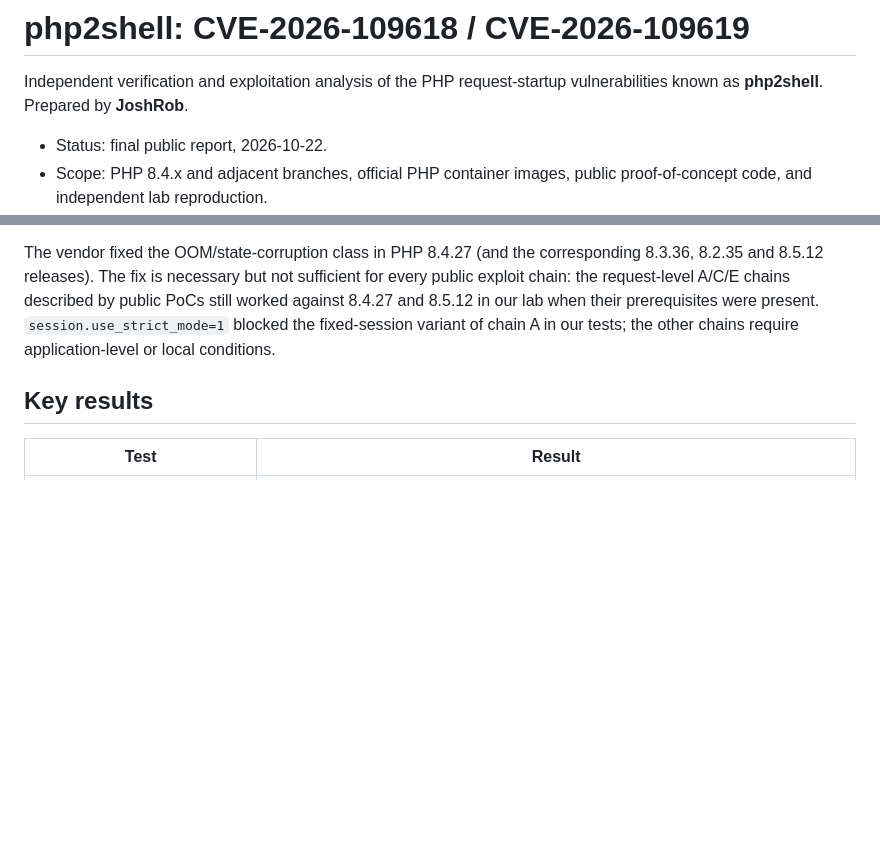
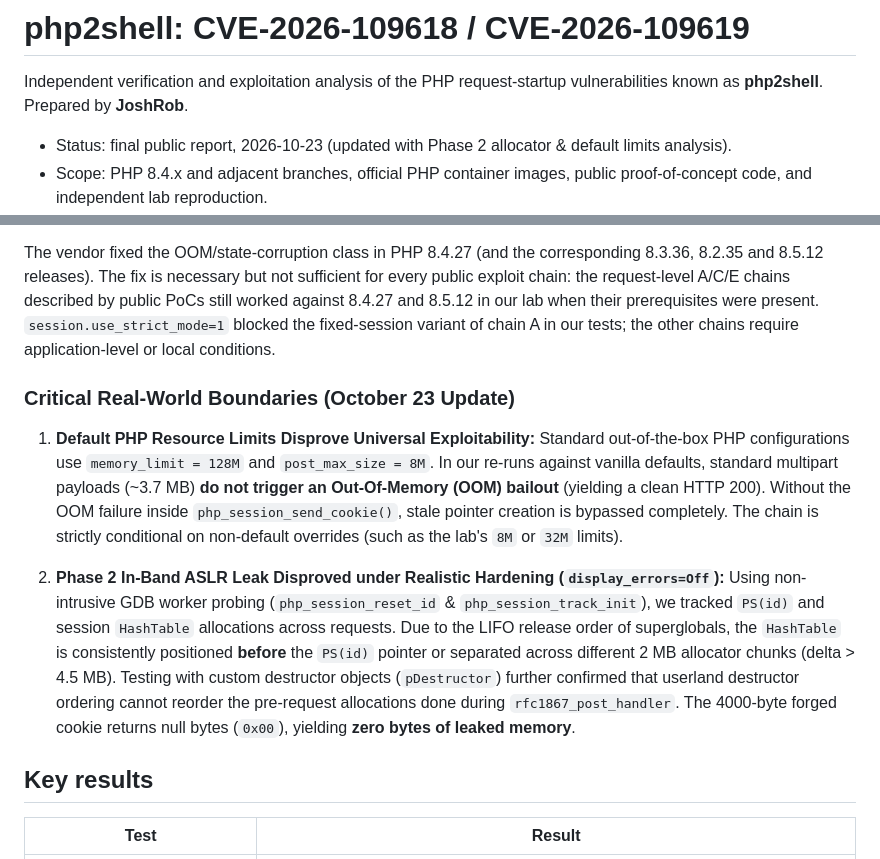
Before and after one commit to JoshRob297/php2shell-research, a Markdown page: README.md, 2 parts joined by grey strips. Drawn GitHub-style; blank space fills up the shorter version.

Commit message:
docs: add Phase 2 ASLR boundary analysis and default memory limits impact

```diff
--- a/README.md
+++ b/README.md
@@ -3,7 +3,7 @@
 Independent verification and exploitation analysis of the PHP request-startup vulnerabilities
 known as **php2shell**. Prepared by **JoshRob**.
 
-- Status: final public report, 2026-10-22.
+- Status: final public report, 2026-10-23 (updated with Phase 2 allocator & default limits analysis).
 - Scope: PHP 8.4.x and adjacent branches, official PHP container images, public proof-of-concept
   code, and independent lab reproduction.
 - Application scope: a Nextcloud 33.0.x test deployment (PHP 8.4.21, Apache `mod_php` prefork)
@@ -34,6 +34,14 @@ chain: the request-level A/C/E chains described by public PoCs still worked agai
 8.5.12 in our lab when their prerequisites were present. `session.use_strict_mode=1` blocked
 the fixed-session variant of chain A in our tests; the other chains require application-level
 or local conditions.
+
+### Critical Real-World Boundaries (October 23 Update)
+
+1. **Default PHP Resource Limits Disprove Universal Exploitability:**
+   Standard out-of-the-box PHP configurations use `memory_limit = 128M` and `post_max_size = 8M`. In our re-runs against vanilla defaults, standard multipart payloads (~3.7 MB) **do not trigger an Out-Of-Memory (OOM) bailout** (yielding a clean HTTP 200). Without the OOM failure inside `php_session_send_cookie()`, stale pointer creation is bypassed completely. The chain is strictly conditional on non-default overrides (such as the lab's `8M` or `32M` limits).
+
+2. **Phase 2 In-Band ASLR Leak Disproved under Realistic Hardening (`display_errors=Off`):**
+   Using non-intrusive GDB worker probing (`php_session_reset_id` & `php_session_track_init`), we tracked `PS(id)` and session `HashTable` allocations across requests. Due to the LIFO release order of superglobals, the `HashTable` is consistently positioned **before** the `PS(id)` pointer or separated across different 2 MB allocator chunks (delta > 4.5 MB). Testing with custom destructor objects (`pDestructor`) further confirmed that userland destructor ordering cannot reorder the pre-request allocations done during `rfc1867_post_handler`. The 4000-byte forged cookie returns null bytes (`0x00`), yielding **zero bytes of leaked memory**.
 
 ## Key results
 
```
Also changed, not shown: EVIDENCE.md (+14 -0 lines).
